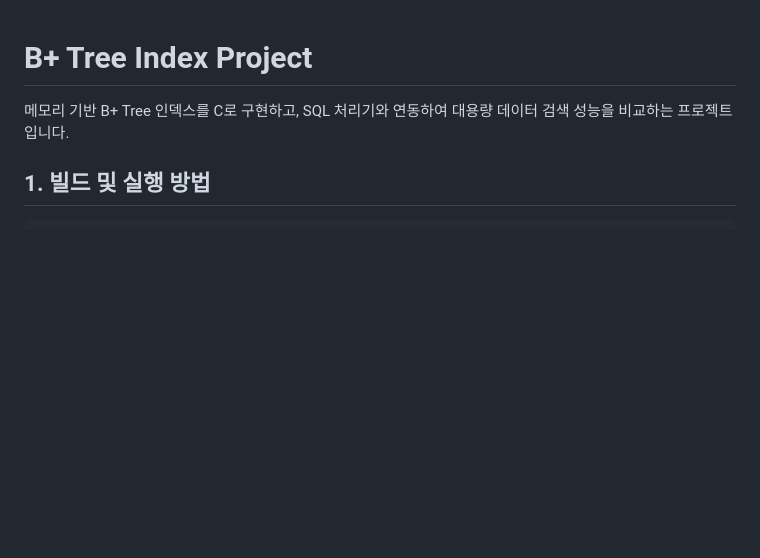
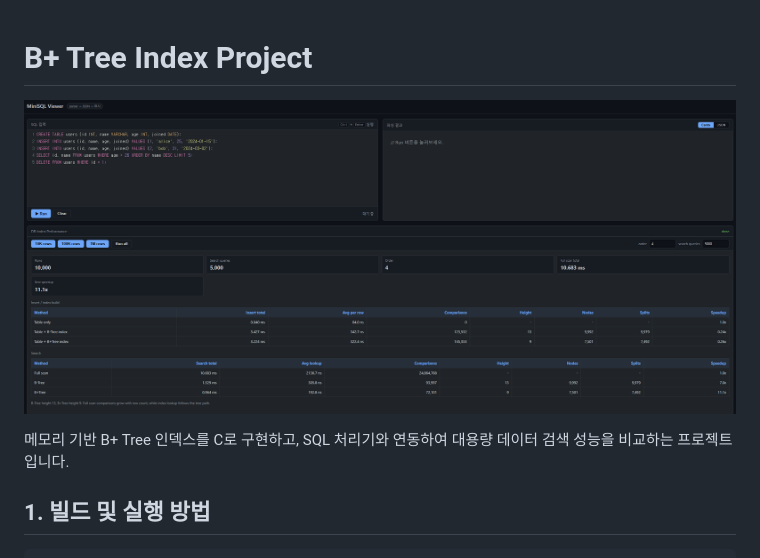
Before and after one commit to hwarang97/jungle_week7_DB, a Markdown page: README.md, the part around the change. Rendered like a GitHub page; pictures changed too: image/main_page.png (added); blank space fills up the shorter version.

Commit message:
docs: add README main page image

```diff
--- a/README.md
+++ b/README.md
@@ -1,4 +1,6 @@
 # B+ Tree Index Project
+
+![DB Performance Benchmark Main Page](image/main_page.png)
 
 메모리 기반 B+ Tree 인덱스를 C로 구현하고, SQL 처리기와 연동하여 대용량 데이터 검색 성능을 비교하는 프로젝트입니다.
 
```
